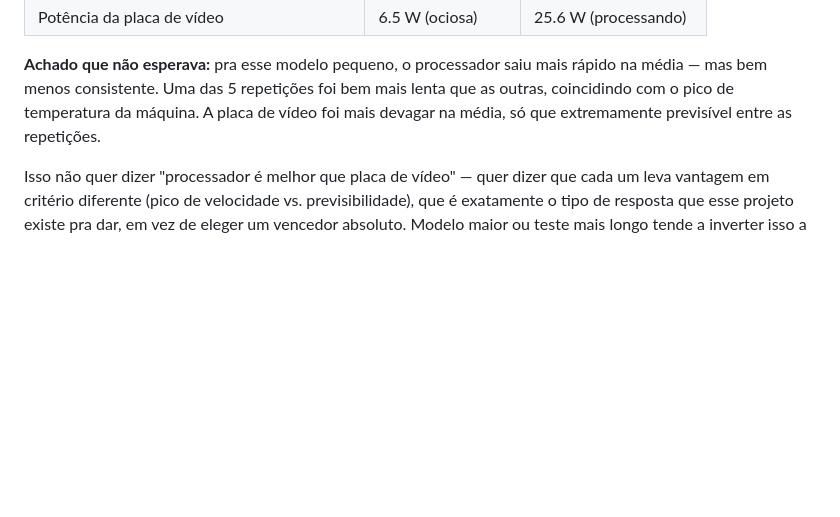
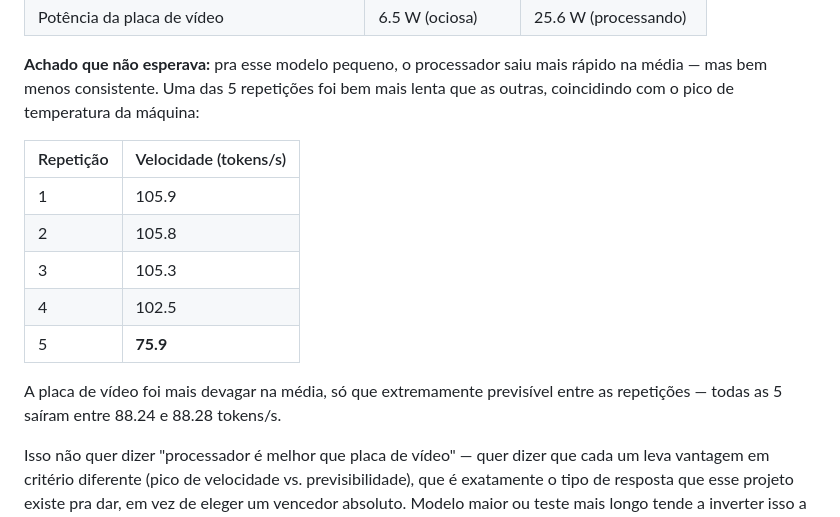
Before and after one commit to rodrigosantana074/benchmark_hardware, a Markdown page: results/reports/resumo-minipc.md, the part around the change. Drawn GitHub-style; blank space fills up the shorter version.

Commit message:
resumo: mostra a variacao real do cpu por repeticao, nao so em texto

```diff
--- a/results/reports/resumo-minipc.md
+++ b/results/reports/resumo-minipc.md
@@ -54,8 +54,18 @@ A especificação que recebi originalmente apontava uma placa mais forte
 **Achado que não esperava:** pra esse modelo pequeno, o processador saiu
 mais rápido na média — mas bem menos consistente. Uma das 5 repetições foi
 bem mais lenta que as outras, coincidindo com o pico de temperatura da
-máquina. A placa de vídeo foi mais devagar na média, só que extremamente
-previsível entre as repetições.
+máquina:
+
+| Repetição | Velocidade (tokens/s) |
+|---|---|
+| 1 | 105.9 |
+| 2 | 105.8 |
+| 3 | 105.3 |
+| 4 | 102.5 |
+| 5 | **75.9** |
+
+A placa de vídeo foi mais devagar na média, só que extremamente previsível
+entre as repetições — todas as 5 saíram entre 88.24 e 88.28 tokens/s.
 
 Isso não quer dizer "processador é melhor que placa de vídeo" — quer dizer
 que cada um leva vantagem em critério diferente (pico de velocidade vs.
```
